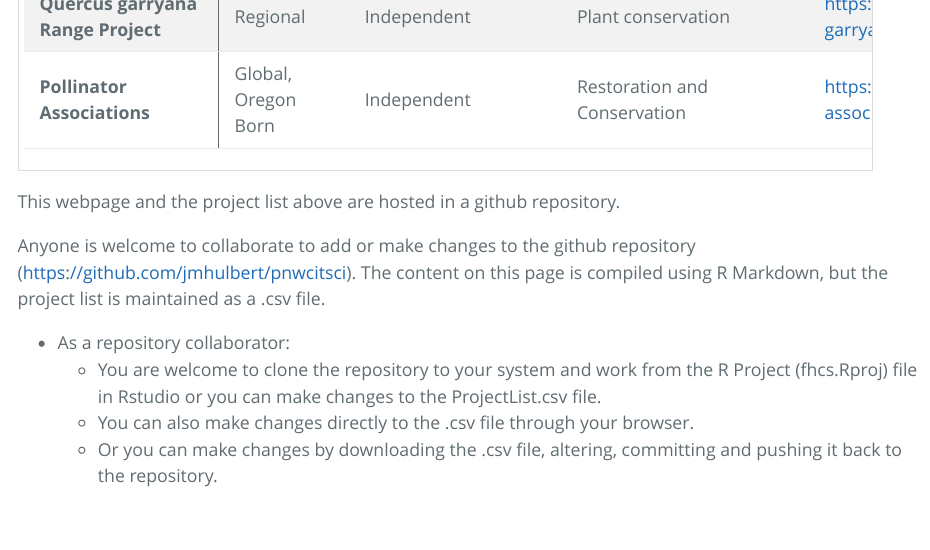
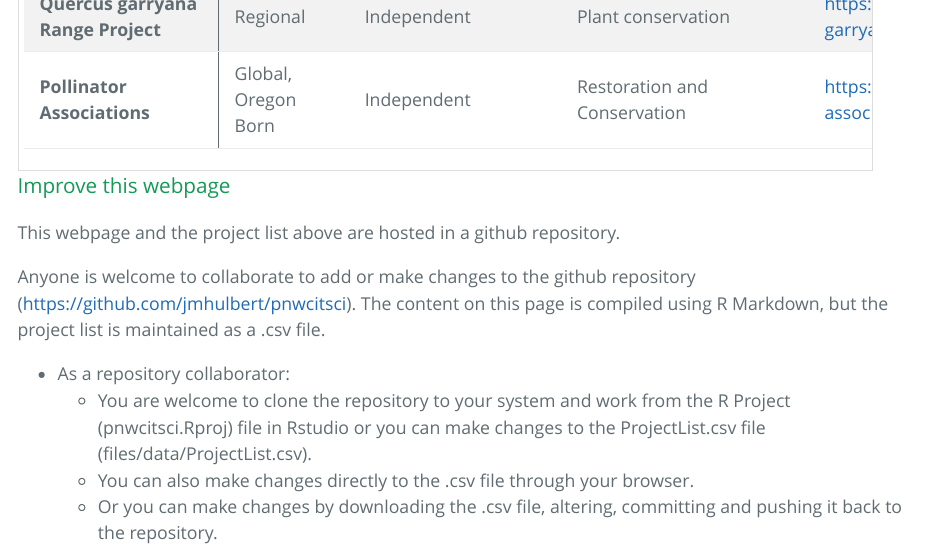
Before and after one commit to jmhulbert/pnwcitsci, an R Markdown document (index.Rmd): the page in a window 1100 px wide, from 3400 px down. The pictures show the output file index.html that the author committed with the source, opened offline.

Commit message:
Minor change to improve instructions for contributing

````diff
--- a/index.Rmd
+++ b/index.Rmd
@@ -86,12 +86,14 @@ ProjectList <- read.csv("./files/data/Project List.csv")
 kable(ProjectList) %>% kable_styling(c("striped", "hover", "condensed", "responsive", font_size = 5,fixed_thead=TRUE)) %>% column_spec(1, bold = T,border_right = T, width_min="11em") %>% column_spec(3, width_min="12em")  %>% column_spec(4, width_min="14em") %>% scroll_box(width = "95%")
 ```
 
+### Improve this webpage
+
 This webpage and the project list above are hosted in a github repository.
 
 Anyone is welcome to collaborate to add or make changes to the github repository (https://github.com/jmhulbert/pnwcitsci). The content on this page is compiled using R Markdown, but the project list is maintained as a .csv file.
 
 * As a repository collaborator:
-  + You are welcome to clone the repository to your system and work from the R Project (fhcs.Rproj) file in Rstudio or you can make changes to the ProjectList.csv file.
+  + You are welcome to clone the repository to your system and work from the R Project (pnwcitsci.Rproj) file in Rstudio or you can make changes to the ProjectList.csv file (files/data/ProjectList.csv).
   + You can also make changes directly to the .csv file through your browser.
   + Or you can make changes by downloading the .csv file, altering, committing and pushing it back to the repository.
 
````
Also changed, not shown: index.html.
